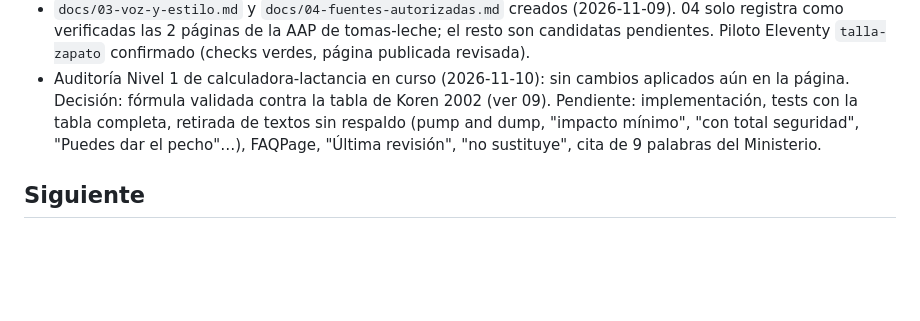
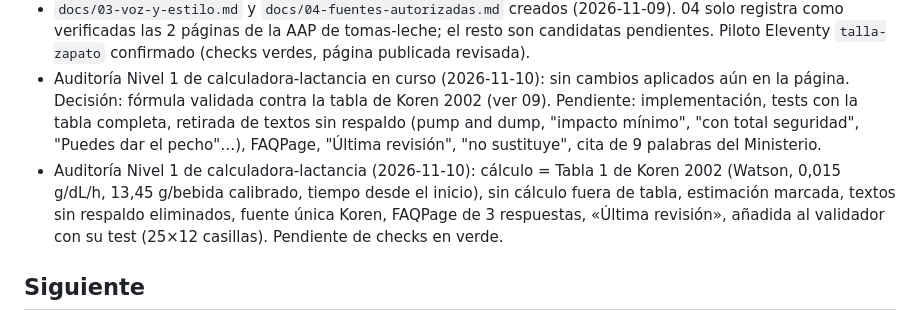
Before and after one commit to anonymit-project/babyFAQ, a Markdown page: docs/ESTADO.md, the part around the change. Drawn GitHub-style; blank space fills up the shorter version.

```diff
--- a/docs/ESTADO.md
+++ b/docs/ESTADO.md
@@ -29,6 +29,7 @@ Actualizar al terminar cada sesión. Última actualización: 2026-11-09.
 - Esqueleto Eleventy (2026-11-09): `eleventy.config.cjs`, `src/` (layout común + plantilla y datos de `talla-zapato`), `scripts/compare-equivalence.mjs`, `pages.yml` y `validate.yml` con build. Subido en PR; pendiente de checks en verde y de comprobación manual de la página publicada.
 - `docs/03-voz-y-estilo.md` y `docs/04-fuentes-autorizadas.md` creados (2026-11-09). 04 solo registra como verificadas las 2 páginas de la AAP de tomas-leche; el resto son candidatas pendientes. Piloto Eleventy `talla-zapato` confirmado (checks verdes, página publicada revisada).
 - Auditoría Nivel 1 de calculadora-lactancia en curso (2026-11-10): sin cambios aplicados aún en la página. Decisión: fórmula validada contra la tabla de Koren 2002 (ver 09). Pendiente: implementación, tests con la tabla completa, retirada de textos sin respaldo (pump and dump, "impacto mínimo", "con total seguridad", "Puedes dar el pecho"…), FAQPage, "Última revisión", "no sustituye", cita de 9 palabras del Ministerio.
+- Auditoría Nivel 1 de calculadora-lactancia (2026-11-10): cálculo = Tabla 1 de Koren 2002 (Watson, 0,015 g/dL/h, 13,45 g/bebida calibrado, tiempo desde el inicio), sin cálculo fuera de tabla, estimación marcada, textos sin respaldo eliminados, fuente única Koren, FAQPage de 3 respuestas, «Última revisión», añadida al validador con su test (25×12 casillas). Pendiente de checks en verde.
 
 ## Siguiente
 1. Confirmar el piloto (checks verdes, página publicada revisada). Después, migrar el resto de Nivel 3 de uno en uno, añadiendo cada uno al paso "Validar herramientas migradas" de `validate.yml`.
```
